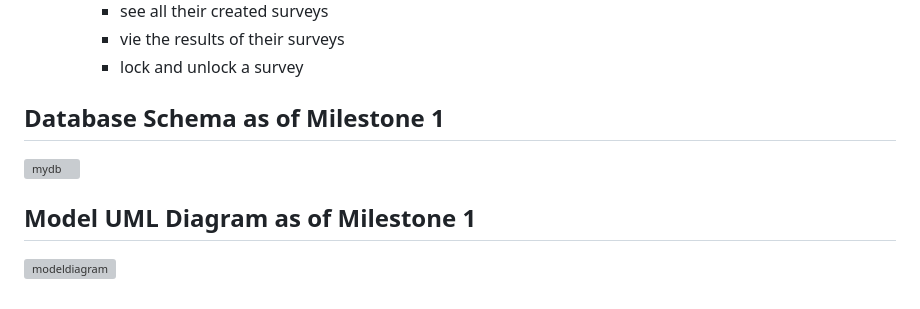
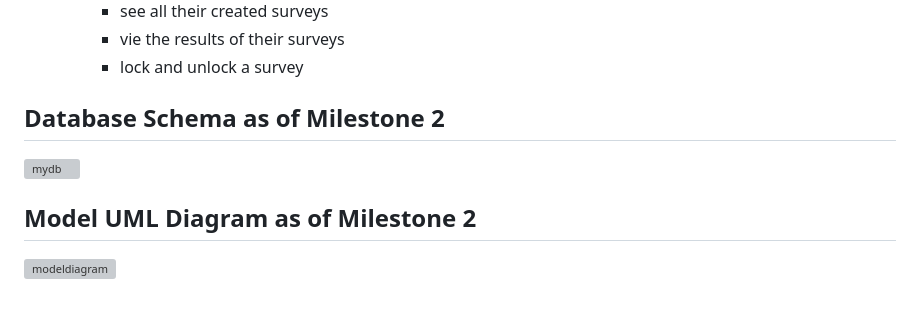
Before and after one commit to charles-55/Mini-SurveyMonkey, a Markdown page: README.md, the part around the change. Rendered like a GitHub page; grey boxes are pictures that could not be loaded.

```diff
--- a/README.md
+++ b/README.md
@@ -57,9 +57,9 @@ A mini-survey monkey web application that allows a surveyor to create a survey w
     - vie the results of their surveys
     - lock and unlock a survey
 
-## Database Schema as of Milestone 1
+## Database Schema as of Milestone 2
 ![mydb](https://github.com/charles-55/Mini-SurveyMonkey/assets/59775183/735e031b-2320-406d-935c-286306a60765)
 
 
-## Model UML Diagram as of Milestone 1
+## Model UML Diagram as of Milestone 2
 ![modeldiagram](https://github.com/charles-55/Mini-SurveyMonkey/assets/59775183/c277dab6-fbd9-4e8e-b74a-d8702ca3f12f)
```
